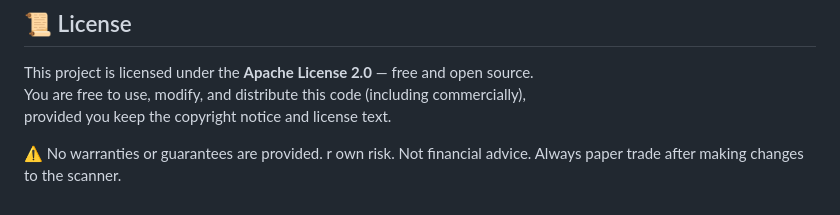
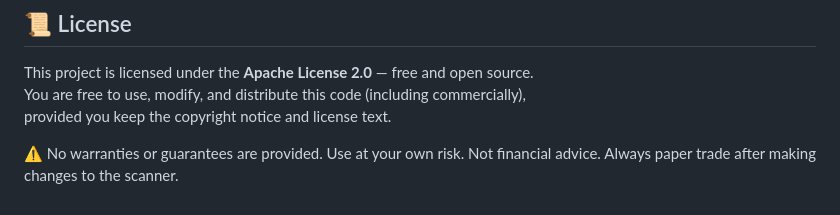
Before and after one commit to xtoor/resonance.ai-scannerv12.5, a Markdown page: README.md, the part around the change. Rendered like a GitHub page.

```diff
--- a/README.md
+++ b/README.md
@@ -113,4 +113,4 @@ This project is licensed under the **Apache License 2.0** — free and open sour
 You are free to use, modify, and distribute this code (including commercially),
 provided you keep the copyright notice and license text.
 
-⚠️ No warranties or guarantees are provided.  r own risk. Not financial advice. Always paper trade after making changes to the scanner.
+⚠️ No warranties or guarantees are provided.  Use at your own risk. Not financial advice. Always paper trade after making changes to the scanner.
```
